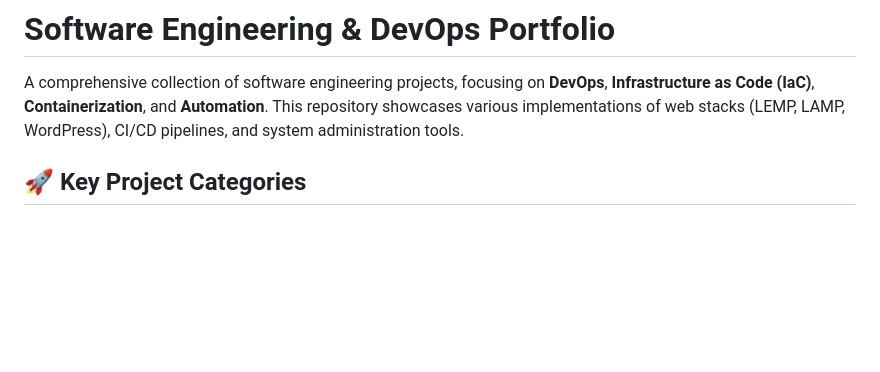
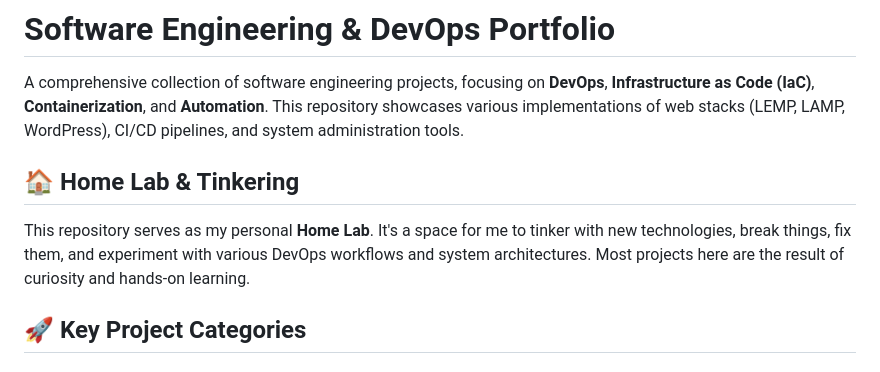
Before and after one commit to alanvarghese-dev/lab, a Markdown page: README.md, the part around the change. Drawn GitHub-style; blank space fills up the shorter version.

Commit message:
Initial Readme commit for homelab

```diff
--- a/README.md
+++ b/README.md
@@ -1,6 +1,9 @@
 # Software Engineering & DevOps Portfolio
 
 A comprehensive collection of software engineering projects, focusing on **DevOps**, **Infrastructure as Code (IaC)**, **Containerization**, and **Automation**. This repository showcases various implementations of web stacks (LEMP, LAMP, WordPress), CI/CD pipelines, and system administration tools.
+
+## 🏠 Home Lab & Tinkering
+This repository serves as my personal **Home Lab**. It's a space for me to tinker with new technologies, break things, fix them, and experiment with various DevOps workflows and system architectures. Most projects here are the result of curiosity and hands-on learning.
 
 ## 🚀 Key Project Categories
 
```
